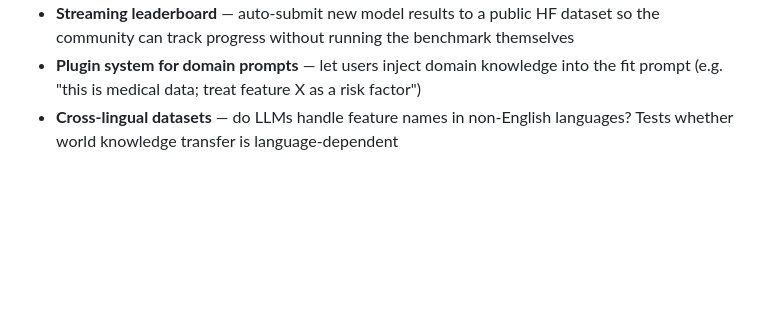
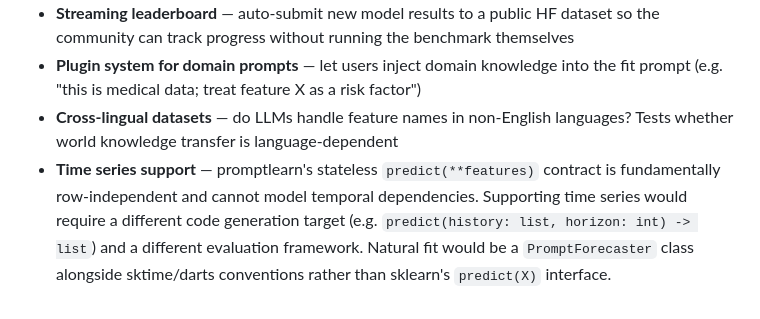
Before and after one commit to frlinaker/promptlearn, a Markdown page: ROADMAP.md, the part around the change. GitHub-like rendering; blank space fills up the shorter version.

Commit message:
Roadmap: add time series support to ideas parking lot

```diff
--- a/ROADMAP.md
+++ b/ROADMAP.md
@@ -116,3 +116,9 @@ Things worth exploring but not yet sequenced:
   the fit prompt (e.g. "this is medical data; treat feature X as a risk factor")
 - **Cross-lingual datasets** — do LLMs handle feature names in non-English languages?
   Tests whether world knowledge transfer is language-dependent
+- **Time series support** — promptlearn's stateless `predict(**features)` contract
+  is fundamentally row-independent and cannot model temporal dependencies. Supporting
+  time series would require a different code generation target (e.g.
+  `predict(history: list, horizon: int) -> list`) and a different evaluation
+  framework. Natural fit would be a `PromptForecaster` class alongside sktime/darts
+  conventions rather than sklearn's `predict(X)` interface.
```
